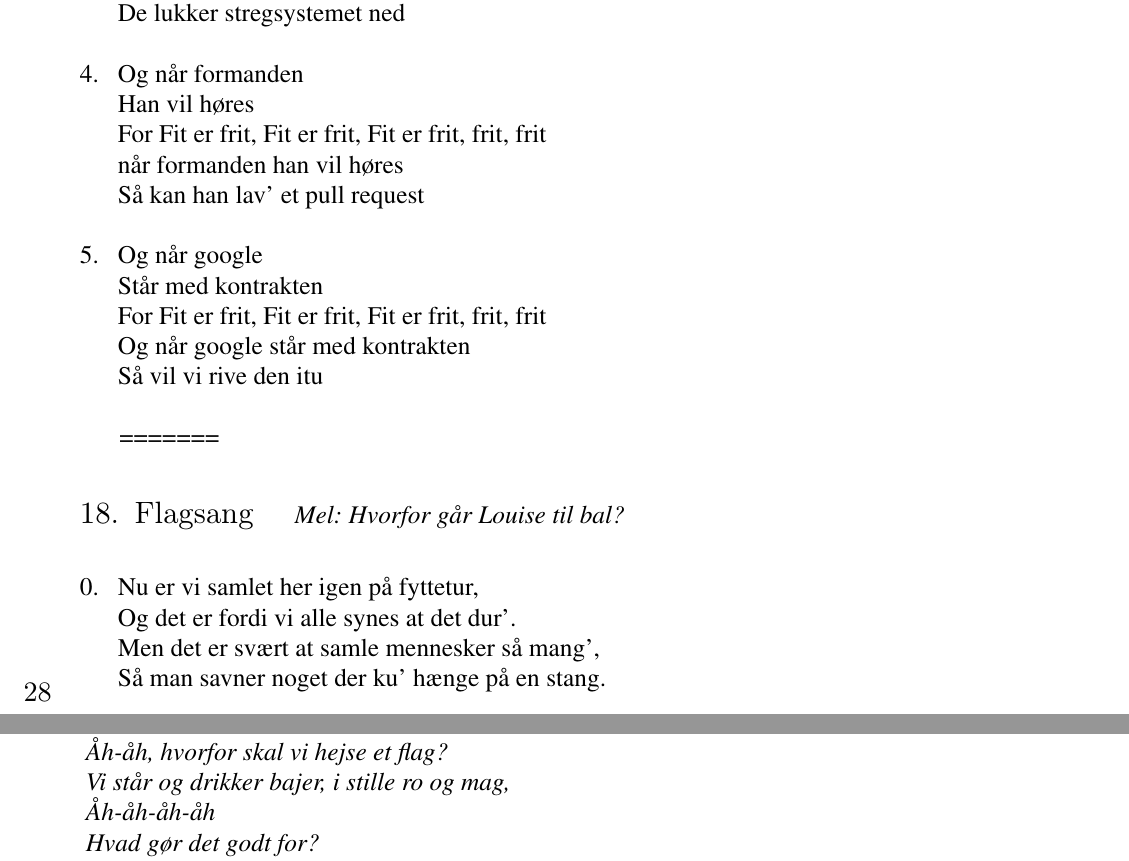
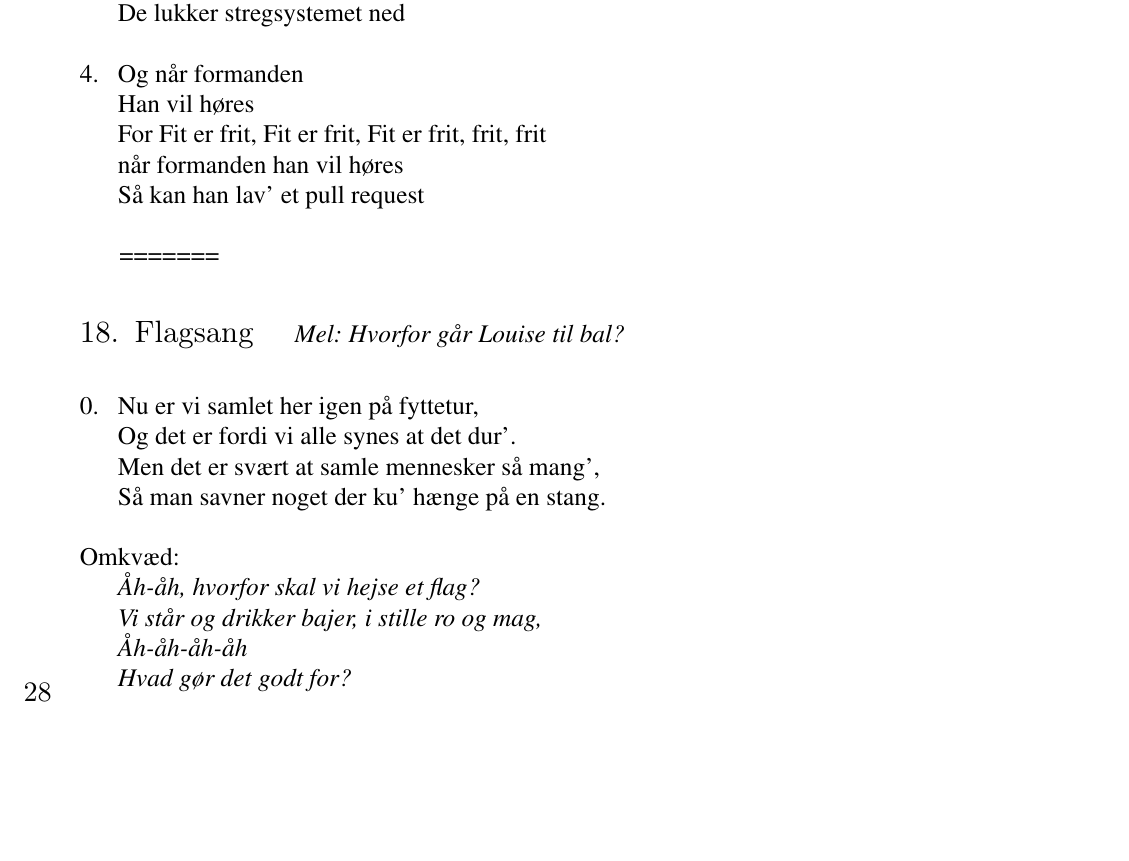
Before and after one commit to f-klubben/sangbog, a LaTeX document (main.tex, which reads sange/fiterfrit.tex): two parts of pages 28 and 29 of 62 before the commit and part of page 28 of 62 after it, the two joined at a grey line, cut so that both start at the same text, the shorter picture padded with empty space. Compiled offline with pdfLaTeX.

Commit message:
Removed last verse
Now the song matches the on one the fiki, also I'm of the opinion that it's of political character.

```diff
--- a/sange/fiterfrit.tex
+++ b/sange/fiterfrit.tex
@@ -34,11 +34,4 @@ For Fit er frit, Fit er frit, Fit er frit, frit, frit
 når formanden han vil høres
 Så kan han lav’ et pull request
 \end{vers}
-\begin{vers}
- Og når google
-Står med kontrakten
-For Fit er frit, Fit er frit, Fit er frit, frit, frit
-Og når google står med kontrakten
-Så vil vi rive den itu
-\end{vers}
 \end{sang}
```
